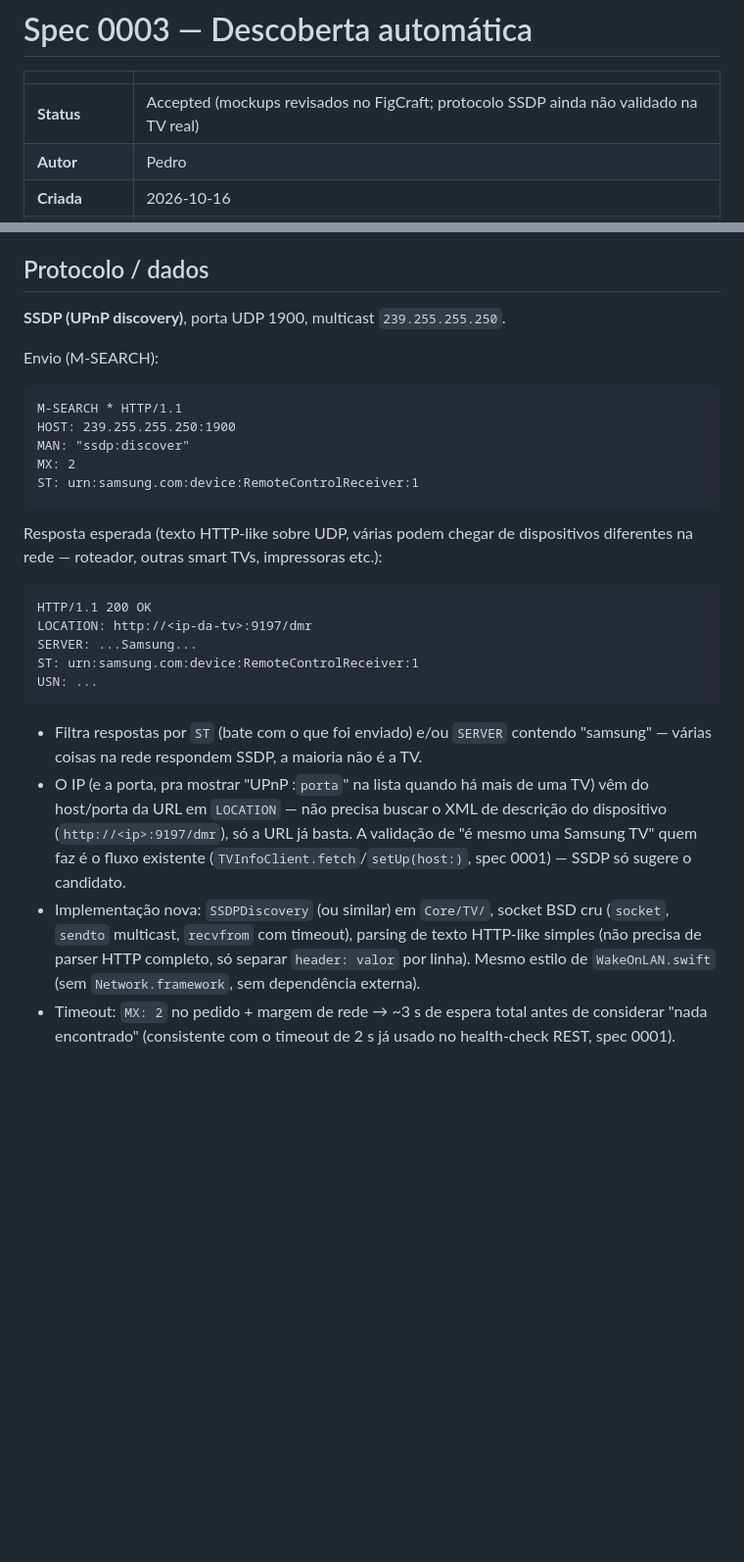
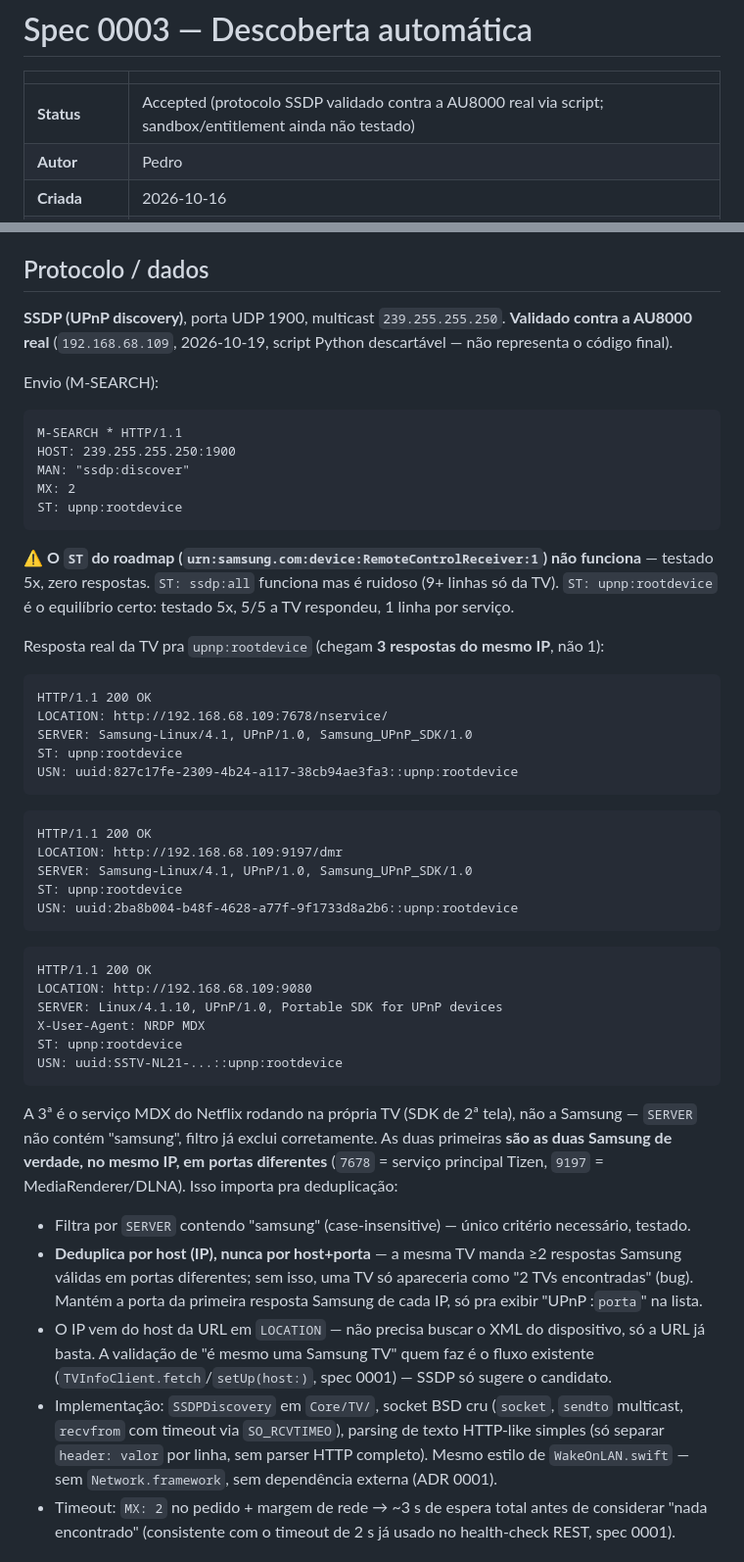
Before and after one commit to pedrolopesme/samsung-tv-remote, a Markdown page: docs/specs/0003-descoberta-automatica.md, 2 parts joined by grey strips. Shown at 98% size. GitHub-like rendering; blank space fills up the shorter version.

Commit message:
docs: valida protocolo SSDP contra a AU8000 real (spec 0003)
Script Python descartável contra a TV real (192.168.68.109):
- ST do roadmap (urn:samsung.com:device:RemoteControlReceiver:1) NÃO
  funciona — 5 tentativas, zero respostas
- ST: upnp:rootdevice funciona (5/5), mas a TV manda 3 respostas do
  mesmo IP: 2 Samsung de verdade (portas 7678 e 9197) + 1 do serviço
  MDX do Netflix (SERVER sem 'samsung', corretamente filtrável)
- Dedup precisa ser por host, não host+porta, senão 1 TV vira '2
  TVs encontradas'

Entitlement (network.server) e comportamento em standby continuam
reais questões em aberto — script rodou fora do sandbox.

````diff
--- a/docs/specs/0003-descoberta-automatica.md
+++ b/docs/specs/0003-descoberta-automatica.md
@@ -2,7 +2,7 @@
 
 | | |
 |---|---|
-| **Status** | Accepted (mockups revisados no FigCraft; protocolo SSDP ainda não validado na TV real) |
+| **Status** | Accepted (protocolo SSDP validado contra a AU8000 real via script; sandbox/entitlement ainda não testado) |
 | **Autor** | Pedro |
 | **Criada** | 2026-10-16 |
 | **Depende de** | 0001 |
@@ -66,7 +66,8 @@ firewall ou rede sem suporte a multicast são resultados esperados, não falhas.
 
 ## Protocolo / dados
 
-**SSDP (UPnP discovery)**, porta UDP 1900, multicast `239.255.255.250`.
+**SSDP (UPnP discovery)**, porta UDP 1900, multicast `239.255.255.250`. **Validado contra a AU8000
+real** (`192.168.68.109`, 2026-10-19, script Python descartável — não representa o código final).
 
 Envio (M-SEARCH):
 ```
@@ -74,29 +75,53 @@ M-SEARCH * HTTP/1.1
 HOST: 239.255.255.250:1900
 MAN: "ssdp:discover"
 MX: 2
-ST: urn:samsung.com:device:RemoteControlReceiver:1
+ST: upnp:rootdevice
 ```
 
-Resposta esperada (texto HTTP-like sobre UDP, várias podem chegar de dispositivos diferentes na
-rede — roteador, outras smart TVs, impressoras etc.):
+⚠️ **O `ST` do roadmap (`urn:samsung.com:device:RemoteControlReceiver:1`) não funciona** — testado
+5x, zero respostas. `ST: ssdp:all` funciona mas é ruidoso (9+ linhas só da TV). `ST:
+upnp:rootdevice` é o equilíbrio certo: testado 5x, 5/5 a TV respondeu, 1 linha por serviço.
+
+Resposta real da TV pra `upnp:rootdevice` (chegam **3 respostas do mesmo IP**, não 1):
 ```
 HTTP/1.1 200 OK
-LOCATION: http://<ip-da-tv>:9197/dmr
-SERVER: ...Samsung...
-ST: urn:samsung.com:device:RemoteControlReceiver:1
-USN: ...
+LOCATION: http://192.168.68.109:7678/nservice/
+SERVER: Samsung-Linux/4.1, UPnP/1.0, Samsung_UPnP_SDK/1.0
+ST: upnp:rootdevice
+USN: uuid:827c17fe-2309-4b24-a117-38cb94ae3fa3::upnp:rootdevice
+```
+```
+HTTP/1.1 200 OK
+LOCATION: http://192.168.68.109:9197/dmr
+SERVER: Samsung-Linux/4.1, UPnP/1.0, Samsung_UPnP_SDK/1.0
+ST: upnp:rootdevice
+USN: uuid:2ba8b004-b48f-4628-a77f-9f1733d8a2b6::upnp:rootdevice
+```
+```
+HTTP/1.1 200 OK
+LOCATION: http://192.168.68.109:9080
+SERVER: Linux/4.1.10, UPnP/1.0, Portable SDK for UPnP devices
+X-User-Agent: NRDP MDX
+ST: upnp:rootdevice
+USN: uuid:SSTV-NL21-...::upnp:rootdevice
 ```
 
-- Filtra respostas por `ST` (bate com o que foi enviado) e/ou `SERVER` contendo "samsung" —
-  várias coisas na rede respondem SSDP, a maioria não é a TV.
-- O IP (e a porta, pra mostrar "UPnP :`porta`" na lista quando há mais de uma TV) vêm do host/porta
-  da URL em `LOCATION` — não precisa buscar o XML de descrição do dispositivo
-  (`http://<ip>:9197/dmr`), só a URL já basta. A validação de "é mesmo uma Samsung TV" quem faz é o
-  fluxo existente (`TVInfoClient.fetch`/`setUp(host:)`, spec 0001) — SSDP só sugere o candidato.
-- Implementação nova: `SSDPDiscovery` (ou similar) em `Core/TV/`, socket BSD cru (`socket`,
-  `sendto` multicast, `recvfrom` com timeout), parsing de texto HTTP-like simples (não precisa de
-  parser HTTP completo, só separar `header: valor` por linha). Mesmo estilo de `WakeOnLAN.swift`
-  (sem `Network.framework`, sem dependência externa).
+A 3ª é o serviço MDX do Netflix rodando na própria TV (SDK de 2ª tela), não a Samsung — `SERVER`
+não contém "samsung", filtro já exclui corretamente. As duas primeiras **são as duas Samsung de
+verdade, no mesmo IP, em portas diferentes** (`7678` = serviço principal Tizen, `9197` =
+MediaRenderer/DLNA). Isso importa pra deduplicação:
+
+- Filtra por `SERVER` contendo "samsung" (case-insensitive) — único critério necessário, testado.
+- **Deduplica por host (IP), nunca por host+porta** — a mesma TV manda ≥2 respostas Samsung
+  válidas em portas diferentes; sem isso, uma TV só apareceria como "2 TVs encontradas" (bug).
+  Mantém a porta da primeira resposta Samsung de cada IP, só pra exibir "UPnP :`porta`" na lista.
+- O IP vem do host da URL em `LOCATION` — não precisa buscar o XML do dispositivo, só a URL já
+  basta. A validação de "é mesmo uma Samsung TV" quem faz é o fluxo existente
+  (`TVInfoClient.fetch`/`setUp(host:)`, spec 0001) — SSDP só sugere o candidato.
+- Implementação: `SSDPDiscovery` em `Core/TV/`, socket BSD cru (`socket`, `sendto` multicast,
+  `recvfrom` com timeout via `SO_RCVTIMEO`), parsing de texto HTTP-like simples (só separar
+  `header: valor` por linha, sem parser HTTP completo). Mesmo estilo de `WakeOnLAN.swift` — sem
+  `Network.framework`, sem dependência externa (ADR 0001).
 - Timeout: `MX: 2` no pedido + margem de rede → ~3 s de espera total antes de considerar "nada
   encontrado" (consistente com o timeout de 2 s já usado no health-check REST, spec 0001).
 
````
Also changed, not shown: other parts of docs/specs/0003-descoberta-automatica.md (+13 -16 lines).
